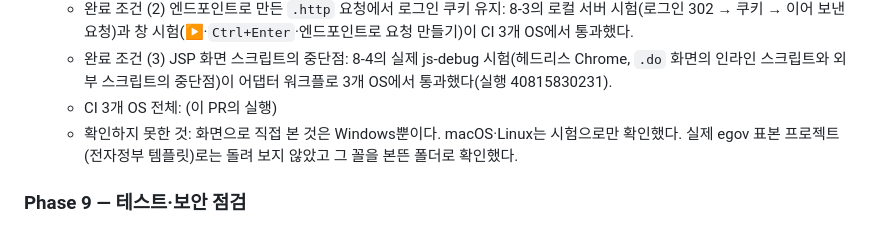
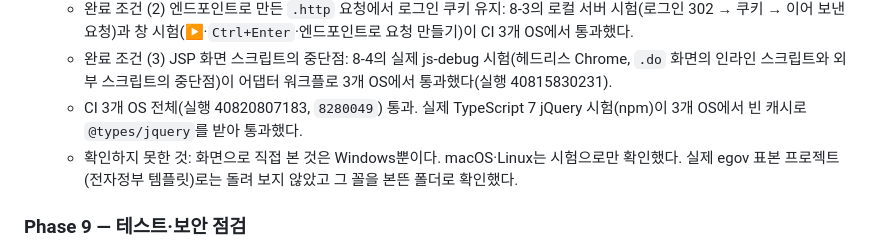
Before and after one commit to kongga12/ferrite, a Markdown page: docs/WORKFLOW.md, the part around the change. Rendered like a GitHub page.

Commit message:
Phase 8 검증 기록에 CI 실행 번호를 적는다
Co-Authored-By: Claude Opus 5.5 <noreply@anthropic.com>

```diff
--- a/docs/WORKFLOW.md
+++ b/docs/WORKFLOW.md
@@ -1145,7 +1145,7 @@
     - 시험: 단위(제안 조건·내용), 창 시험(닫기·만들기), 실제 TypeScript 7(CI 3개 OS 전체 작업의 npm 시험): jsconfig.json이 없으면 다른 스크립트의 전역 함수를 모르고, 있으면 그 함수와 `$.ajax`를 완성한다.
   - 완료 조건 (2) 엔드포인트로 만든 `.http` 요청에서 로그인 쿠키 유지: 8-3의 로컬 서버 시험(로그인 302 → 쿠키 → 이어 보낸 요청)과 창 시험(▶·`Ctrl+Enter`·엔드포인트로 요청 만들기)이 CI 3개 OS에서 통과했다.
   - 완료 조건 (3) JSP 화면 스크립트의 중단점: 8-4의 실제 js-debug 시험(헤드리스 Chrome, `.do` 화면의 인라인 스크립트와 외부 스크립트의 중단점)이 어댑터 워크플로 3개 OS에서 통과했다(실행 40815830231).
-  - CI 3개 OS 전체: (이 PR의 실행)
+  - CI 3개 OS 전체(실행 40820807183, `8280049`) 통과. 실제 TypeScript 7 jQuery 시험(npm)이 3개 OS에서 빈 캐시로 `@types/jquery`를 받아 통과했다.
   - 확인하지 못한 것: 화면으로 직접 본 것은 Windows뿐이다. macOS·Linux는 시험으로만 확인했다. 실제 egov 표본 프로젝트(전자정부 템플릿)로는 돌려 보지 않았고 그 꼴을 본뜬 폴더로 확인했다.
 
 ### Phase 9 — 테스트·보안 점검
```
